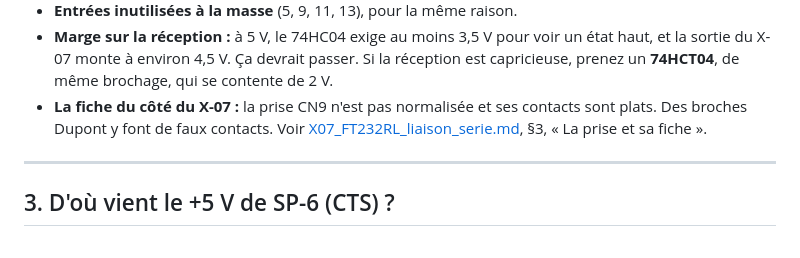
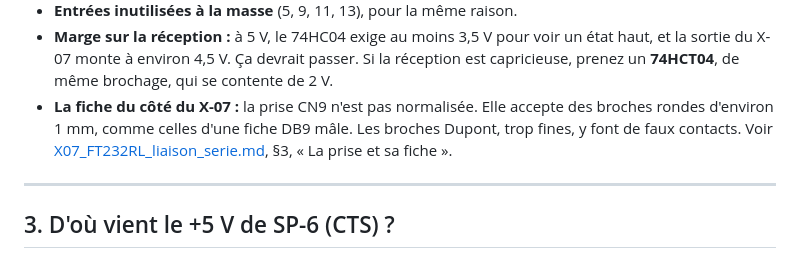
Before and after one commit to JC-Toussaint/canon-x07-tools, a Markdown page: ref_docs/X07_FT232_74HC04_montage.md, the part around the change. Drawn GitHub-style.

```diff
--- a/ref_docs/X07_FT232_74HC04_montage.md
+++ b/ref_docs/X07_FT232_74HC04_montage.md
@@ -59,7 +59,7 @@ Boîtier DIP-14, vu de dessus, encoche en haut : la broche 1 est en haut à gauc
 - **La résistance de 10 kΩ sur SP-4 reste indispensable** : la sortie du X-07 est « en l'air » au repos, et une entrée CMOS en l'air fait n'importe quoi.
 - **Entrées inutilisées à la masse** (5, 9, 11, 13), pour la même raison.
 - **Marge sur la réception :** à 5 V, le 74HC04 exige au moins 3,5 V pour voir un état haut, et la sortie du X-07 monte à environ 4,5 V. Ça devrait passer. Si la réception est capricieuse, prenez un **74HCT04**, de même brochage, qui se contente de 2 V.
-- **La fiche du côté du X-07 :** la prise CN9 n'est pas normalisée et ses contacts sont plats. Des broches Dupont y font de faux contacts. Voir [X07_FT232RL_liaison_serie.md](X07_FT232RL_liaison_serie.md), §3, « La prise et sa fiche ».
+- **La fiche du côté du X-07 :** la prise CN9 n'est pas normalisée. Elle accepte des broches rondes d'environ 1 mm, comme celles d'une fiche DB9 mâle. Les broches Dupont, trop fines, y font de faux contacts. Voir [X07_FT232RL_liaison_serie.md](X07_FT232RL_liaison_serie.md), §3, « La prise et sa fiche ».
 
 ---
 
```
Also changed, not shown: ref_docs/X07_FT232RL_liaison_serie.md (+13 -8 lines).
